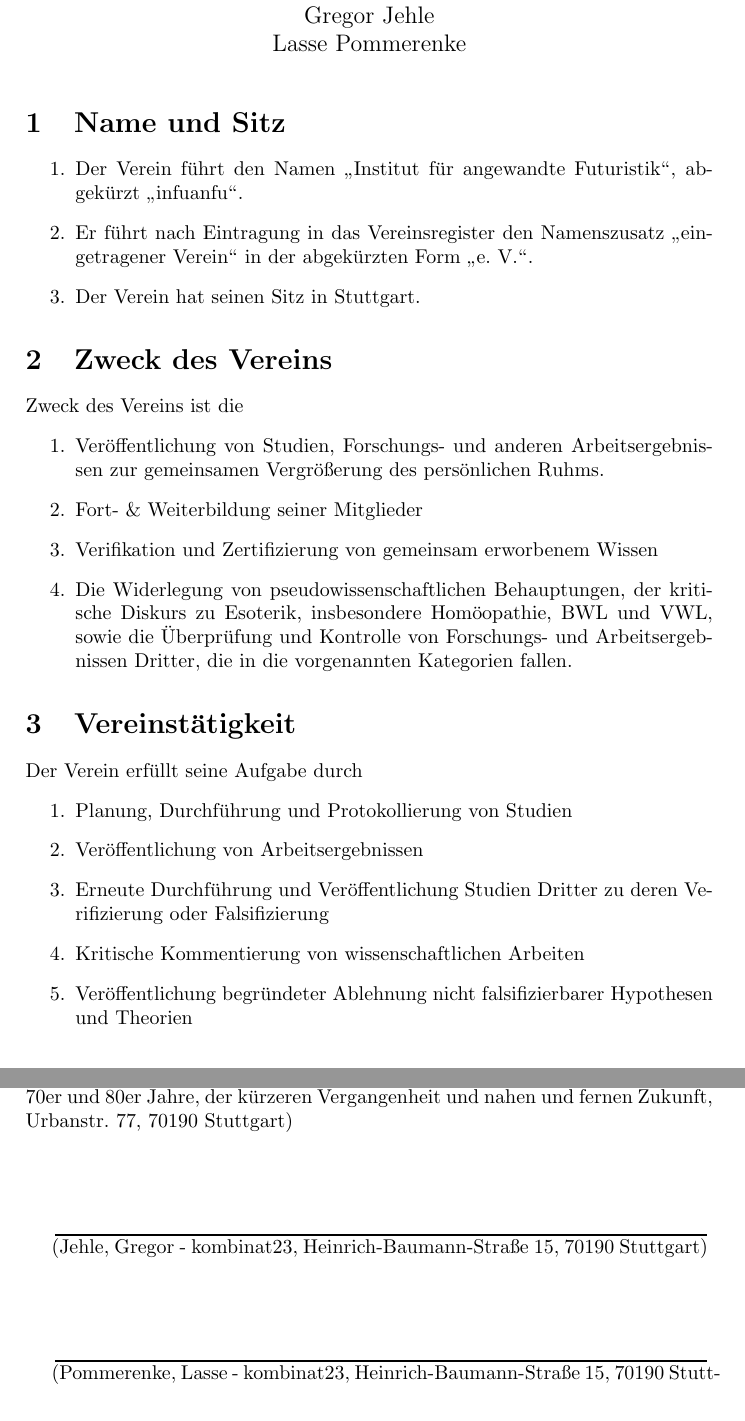
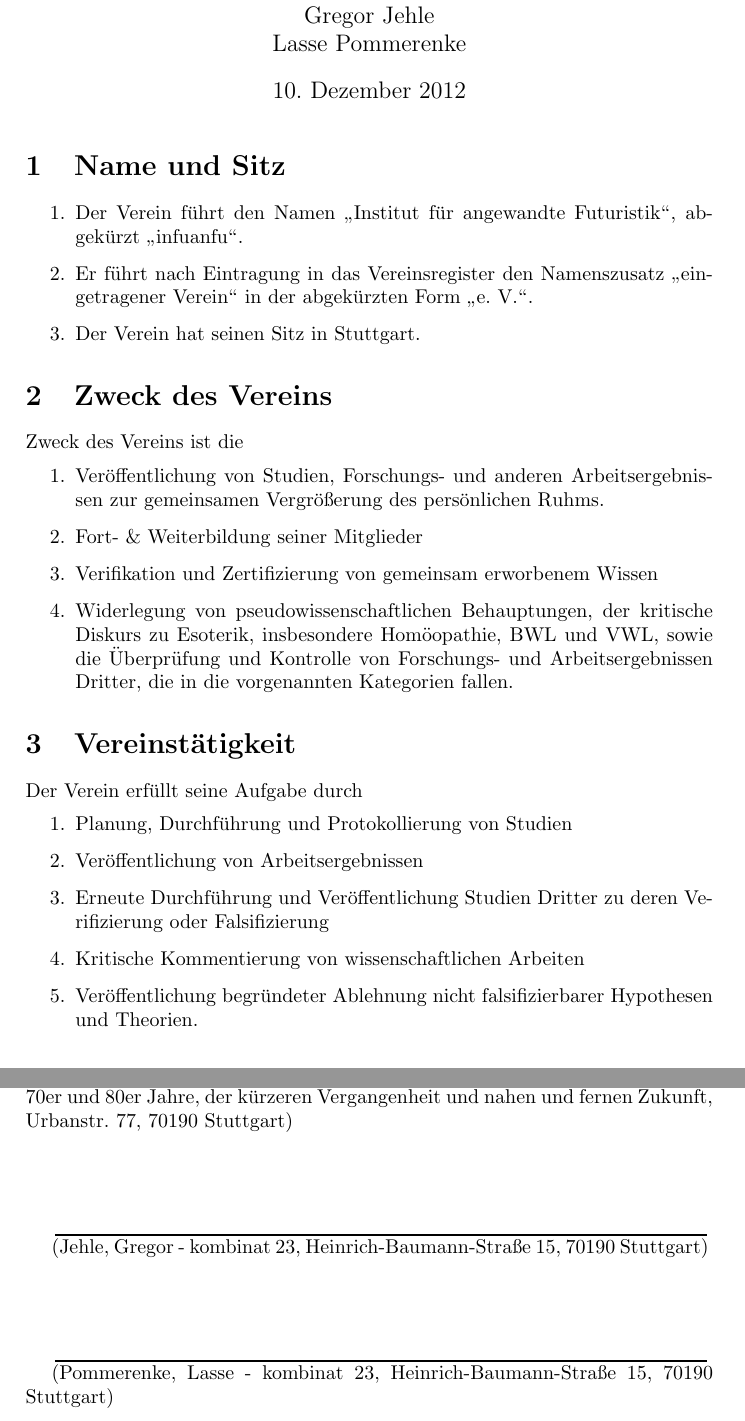
Before and after one commit to infuanfu/legalese, a LaTeX document (infuanfu-satzung.tex): two parts of pages 1 and 6 of 6, joined at a grey line, cut so that both start at the same text. Compiled offline with pdfLaTeX.

Commit message:
Rechtschreibung, Zeichensetzung

```diff
--- a/infuanfu-satzung.tex
+++ b/infuanfu-satzung.tex
@@ -4,7 +4,7 @@
 \author{Armin Bauer\\
 Gregor Jehle\\
 Lasse Pommerenke}
-\date{}
+\date{10. Dezember 2012}
 \title{Satzung des Instituts für angewandte Futuristik}
 
 \begin{document}
@@ -27,7 +27,7 @@ Zweck des Vereins ist die
 \item Veröffentlichung von Studien, Forschungs- und anderen Arbeitsergebnissen zur gemeinsamen Vergrößerung des persönlichen Ruhms.
 \item Fort- \& Weiterbildung seiner Mitglieder
 \item Verifikation und Zertifizierung von gemeinsam erworbenem Wissen
-\item Die Widerlegung von pseudowissenschaftlichen Behauptungen, der kritische Diskurs zu Esoterik, insbesondere Homöopathie, BWL und VWL, sowie die Überprüfung und Kontrolle von Forschungs- und Arbeitsergebnissen Dritter, die in die vorgenannten Kategorien fallen.
+\item Widerlegung von pseudowissenschaftlichen Behauptungen, der kritische Diskurs zu Esoterik, insbesondere Homöopathie, BWL und VWL, sowie die Überprüfung und Kontrolle von Forschungs- und Arbeitsergebnissen Dritter, die in die vorgenannten Kategorien fallen.
 \end{enumerate}
 
 
@@ -39,7 +39,7 @@ Der Verein erfüllt seine Aufgabe durch
 \item Veröffentlichung von Arbeitsergebnissen
 \item Erneute Durchführung und Veröffentlichung Studien Dritter zu deren Verifizierung oder Falsifizierung
 \item Kritische Kommentierung von wissenschaftlichen Arbeiten
-\item Veröffentlichung begründeter Ablehnung nicht falsifizierbarer Hypothesen und Theorien
+\item Veröffentlichung begründeter Ablehnung nicht falsifizierbarer Hypothesen und Theorien.
 \end{enumerate}
 
 
@@ -223,9 +223,9 @@ Unterschriften der Gründungsmitglieder (genau 3):
 
 \signature{Bauer, Armin - Referat für feinmechanische Arbeiten an Überbleibseln der 70er und 80er Jahre, der kürzeren Vergangenheit und nahen und fernen Zukunft, Urbanstr. 77, 70190 Stuttgart}
 
-\signature{Jehle, Gregor - kombinat23, Heinrich-Baumann-Straße 15, 70190 Stuttgart}
+\signature{Jehle, Gregor - kombinat 23, Heinrich-Baumann-Straße 15, 70190 Stuttgart}
 
-\signature{Pommerenke, Lasse - kombinat23, Heinrich-Baumann-Straße 15, 70190 Stuttgart}
+\signature{Pommerenke, Lasse - kombinat 23, Heinrich-Baumann-Straße 15, 70190 Stuttgart}
 
 
 
```
